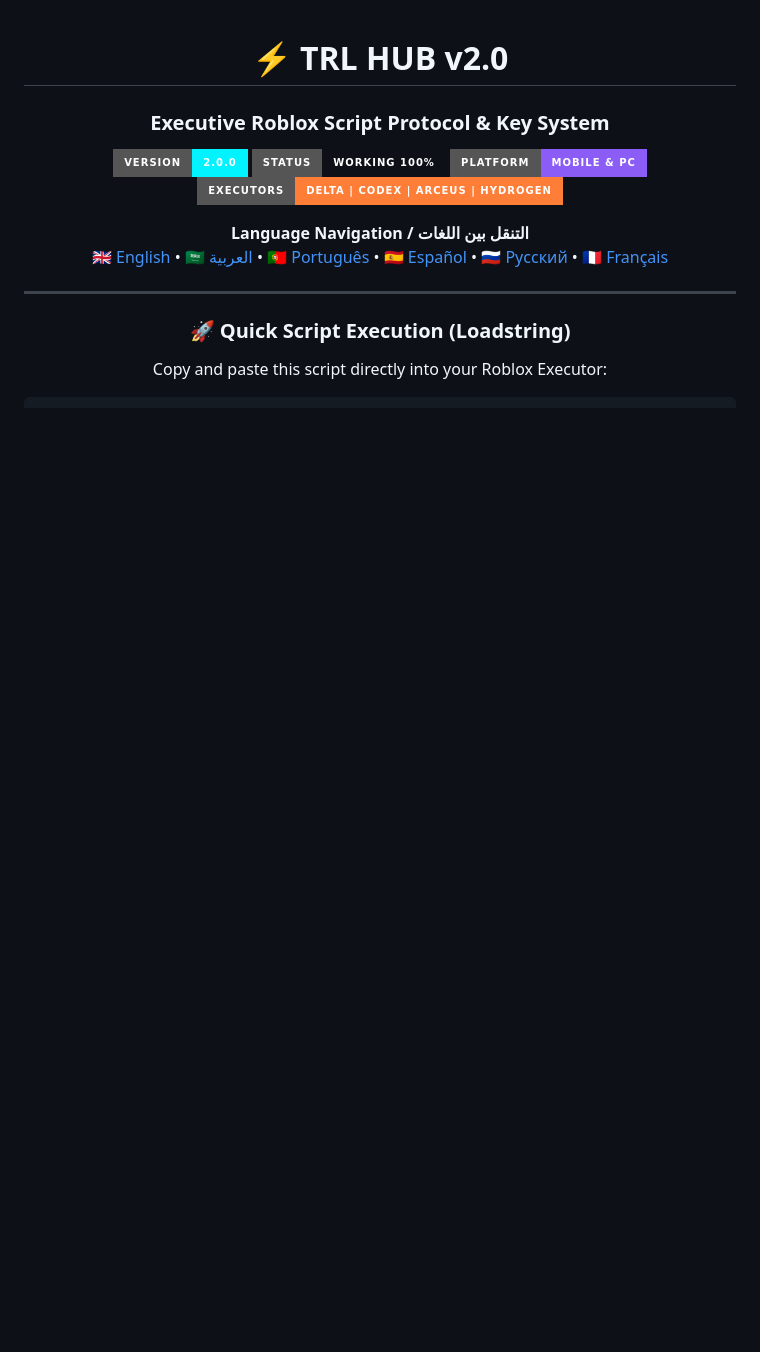
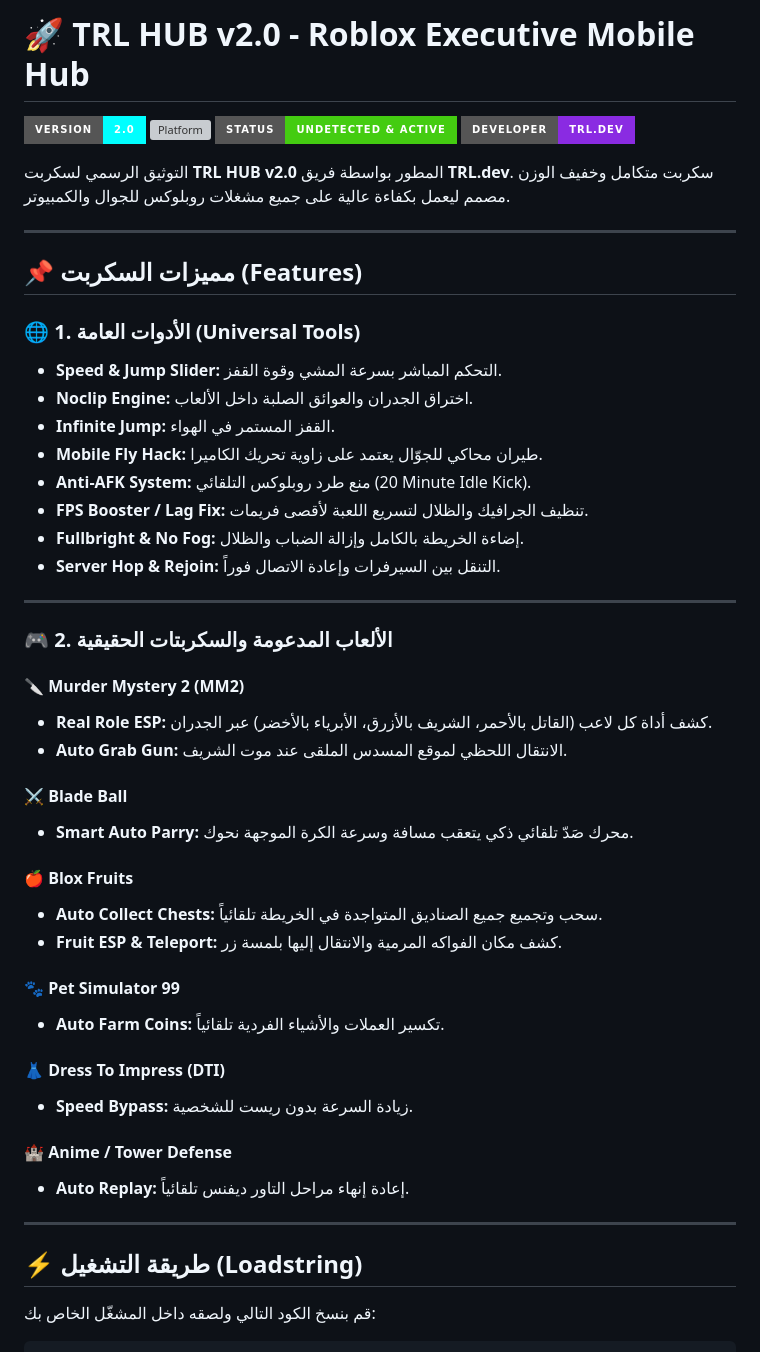
Before and after one commit to Jaddevhere/rb-script, a Markdown page: README.md, the part around one of its changes. Drawn GitHub-style; badges without logos; blank space fills up the shorter version; grey boxes are pictures that could not be loaded.

````diff
--- a/README.md
+++ b/README.md
@@ -1,26 +1,54 @@
-<div align="center">
+# 🚀 TRL HUB v2.0 - Roblox Executive Mobile Hub
 
-# ⚡ TRL HUB v2.0
-### Executive Roblox Script Protocol & Key System
+![Version](https://img.shields.io/badge/Version-2.0-cyan?style=for-the-badge)
+![Platform](https://img.shields.io/badge/Platform-Mobile%20%2F%20PC-brightgreen?style=for-the-badge)
+![Status](https://img.shields.io/badge/Status-Undetected%20%26%20Active-success?style=for-the-badge)
+![Developer](https://img.shields.io/badge/Developer-TRL.dev-blueviolet?style=for-the-badge)
 
-![Version](https://img.shields.io/badge/Version-2.0.0-00f3ff?style=for-the-badge)
-![Status](https://img.shields.io/badge/Status-Working_100%25-emerald?style=for-the-badge)
-![Platform](https://img.shields.io/badge/Platform-Mobile_%26_PC-8b5cf6?style=for-the-badge)
-![Executors](https://img.shields.io/badge/Executors-Delta_%7C_Codex_%7C_Arceus_%7C_Hydrogen-orange?style=for-the-badge)
-
-<p align="center">
-  <b>Language Navigation / التنقل بين اللغات</b><br>
-  <a href="#-english">🇬🇧 English</a> •
-  <a href="#-العربية-arabic">🇸🇦 العربية</a> •
-  <a href="#-português-portuguese">🇵🇹 Português</a> •
-  <a href="#-español-spanish">🇪🇸 Español</a> •
-  <a href="#-русский-russian">🇷🇺 Русский</a> •
-  <a href="#-français-french">🇫🇷 Français</a>
-</p>
+التوثيق الرسمي لسكربت **TRL HUB v2.0** المطور بواسطة فريق **TRL.dev**. سكربت متكامل وخفيف الوزن مصمم ليعمل بكفاءة عالية على جميع مشغلات روبلوكس للجوال والكمبيوتر.
 
 ---
 
-### 🚀 Quick Script Execution (Loadstring)
-Copy and paste this script directly into your Roblox Executor:
+## 📌 مميزات السكربت (Features)
+
+### 🌐 1. الأدوات العامة (Universal Tools)
+* **Speed & Jump Slider:** التحكم المباشر بسرعة المشي وقوة القفز.
+* **Noclip Engine:** اختراق الجدران والعوائق الصلبة داخل الألعاب.
+* **Infinite Jump:** القفز المستمر في الهواء.
+* **Mobile Fly Hack:** طيران محاكي للجوّال يعتمد على زاوية تحريك الكاميرا.
+* **Anti-AFK System:** منع طرد روبلوكس التلقائي (20 Minute Idle Kick).
+* **FPS Booster / Lag Fix:** تنظيف الجرافيك والظلال لتسريع اللعبة لأقصى فريمات.
+* **Fullbright & No Fog:** إضاءة الخريطة بالكامل وإزالة الضباب والظلال.
+* **Server Hop & Rejoin:** التنقل بين السيرفرات وإعادة الاتصال فوراً.
+
+---
+
+### 🎮 2. الألعاب المدعومة والسكربتات الحقيقية
+
+#### 🔪 Murder Mystery 2 (MM2)
+* **Real Role ESP:** كشف أداة كل لاعب (القاتل بالأحمر، الشريف بالأزرق، الأبرياء بالأخضر) عبر الجدران.
+* **Auto Grab Gun:** الانتقال اللحظي لموقع المسدس الملقى عند موت الشريف.
+
+#### ⚔️ Blade Ball
+* **Smart Auto Parry:** محرك صَدّ تلقائي ذكي يتعقب مسافة وسرعة الكرة الموجهة نحوك.
+
+#### 🍎 Blox Fruits
+* **Auto Collect Chests:** سحب وتجميع جميع الصناديق المتواجدة في الخريطة تلقائياً.
+* **Fruit ESP & Teleport:** كشف مكان الفواكه المرمية والانتقال إليها بلمسة زر.
+
+#### 🐾 Pet Simulator 99
+* **Auto Farm Coins:** تكسير العملات والأشياء الفردية تلقائياً.
+
+#### 👗 Dress To Impress (DTI)
+* **Speed Bypass:** زيادة السرعة بدون ريست للشخصية.
+
+#### 🏰 Anime / Tower Defense
+* **Auto Replay:** إعادة إنهاء مراحل التاور ديفنس تلقائياً.
+
+---
+
+## ⚡ طريقة التشغيل (Loadstring)
+
+قم بنسخ الكود التالي ولصقه داخل المشغّل الخاص بك:
 
 ```lua
````
Also changed, not shown: other parts of README.md (+1 -96 lines).
